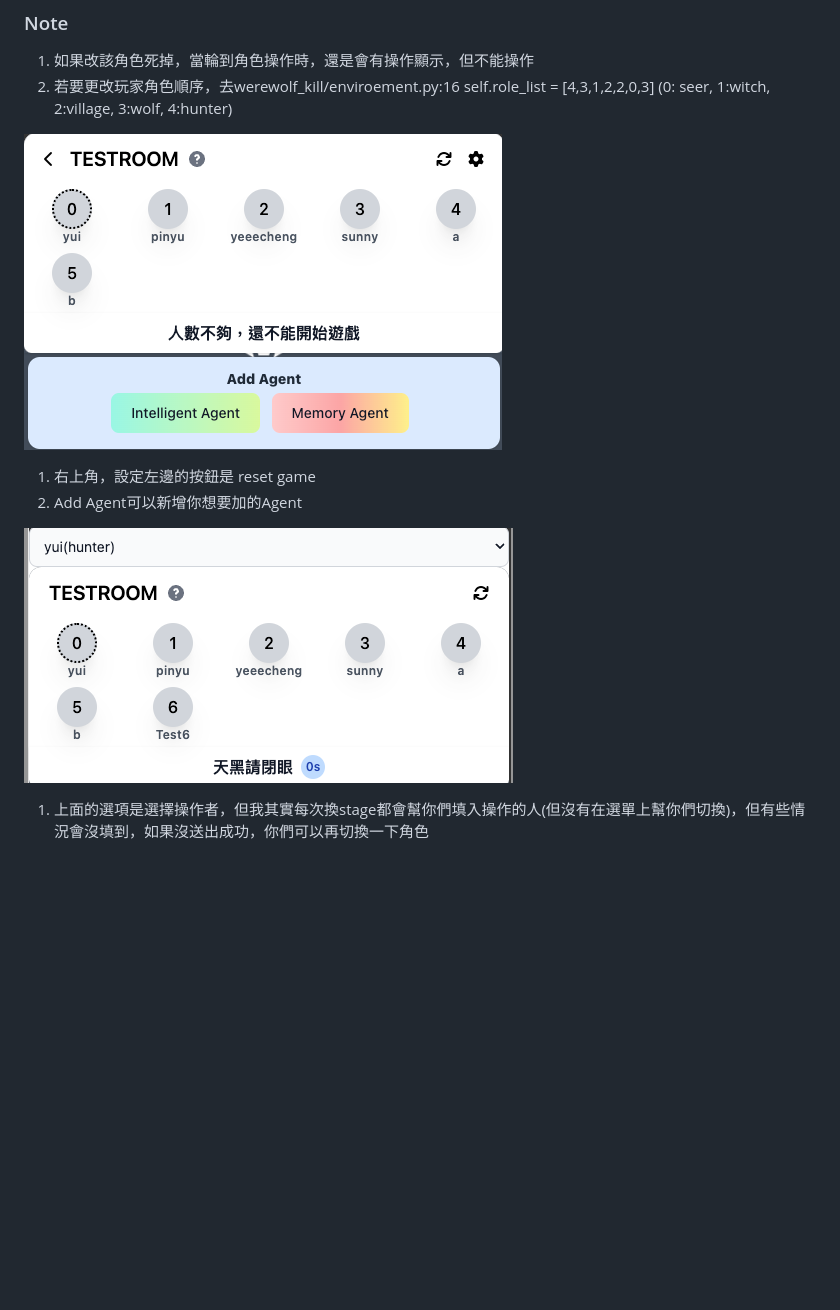
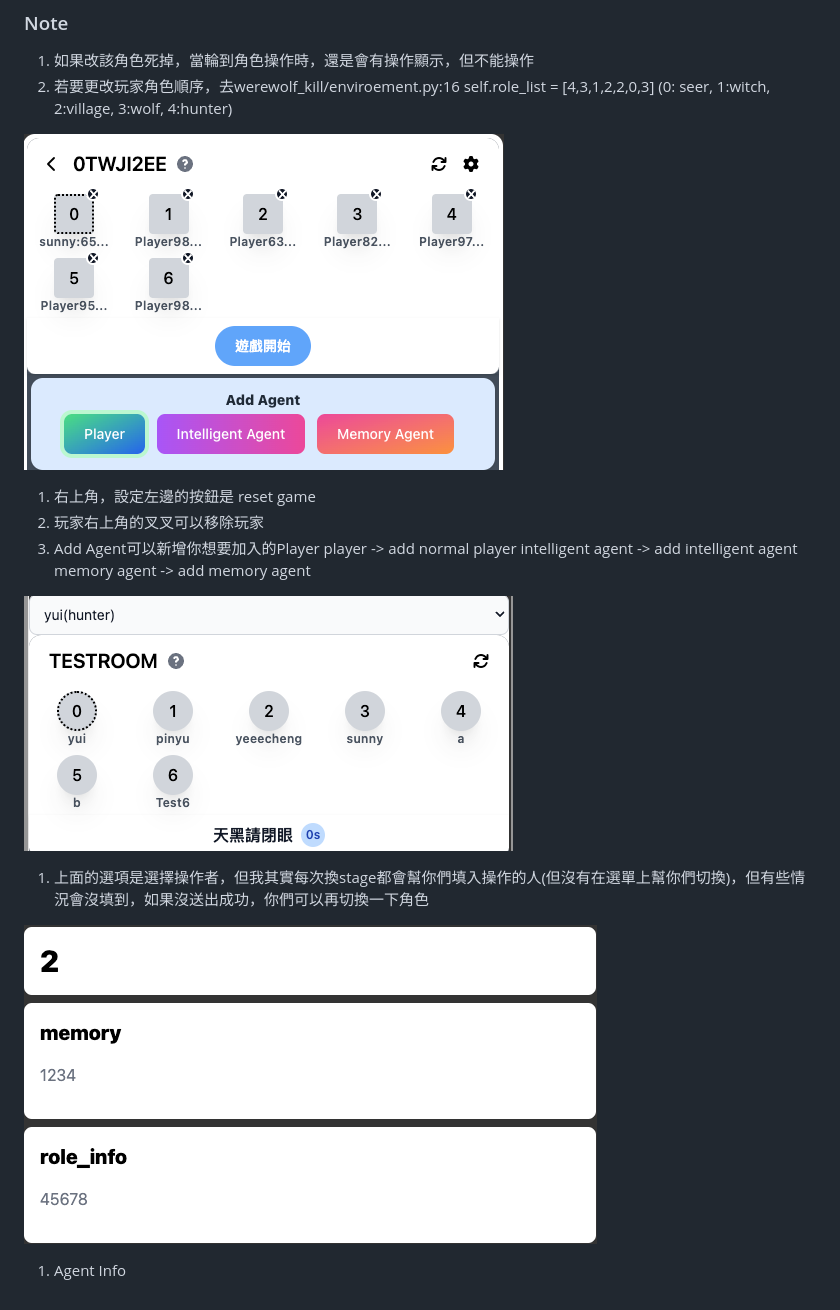
Before and after one commit to Sunny1928/wolf, a Markdown page: README.md, the part around the change. Drawn GitHub-style; pictures changed too: img/agentinfo.png (added), img/prepare_1.png; blank space fills up the shorter version.

Commit message:
revise readme

```diff
--- a/README.md
+++ b/README.md
@@ -12,8 +12,15 @@
 ![alt text](https://github.com/Sunny1928/wolf/blob/main/img/prepare_1.png)
 
 1. 右上角，設定左邊的按鈕是 reset game
-2. Add Agent可以新增你想要加的Agent
+2. 玩家右上角的叉叉可以移除玩家
+3. Add Agent可以新增你想要加入的Player
+    player -> add normal player
+    intelligent agent -> add intelligent agent
+    memory agent -> add memory agent
 
 ![alt text](https://github.com/Sunny1928/wolf/blob/main/img/game_1.png)
 
 1. 上面的選項是選擇操作者，但我其實每次換stage都會幫你們填入操作的人(但沒有在選單上幫你們切換)，但有些情況會沒填到，如果沒送出成功，你們可以再切換一下角色
+
+![alt text](https://github.com/Sunny1928/wolf/blob/main/img/agentinfo.png)
+1. Agent Info
```
